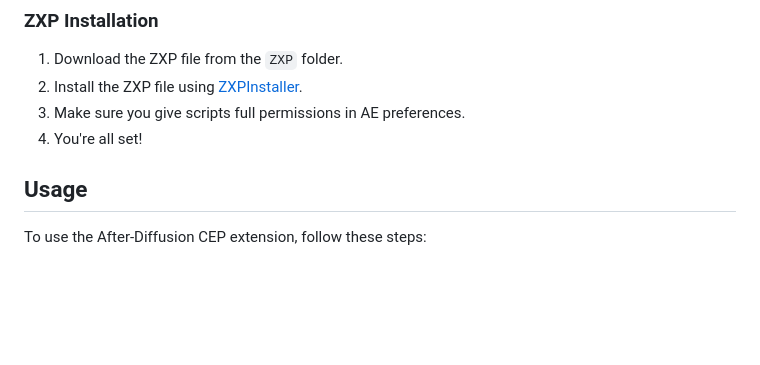
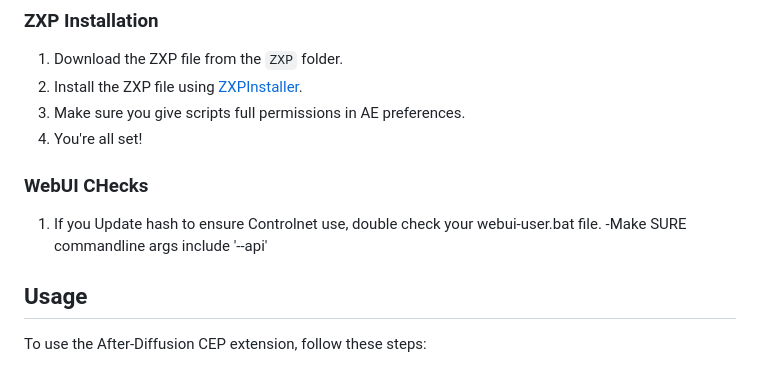
Before and after one commit to Trentonom0r3/After-Diffusion, a Markdown page: README.md, the part around the change. Rendered like a GitHub page; blank space fills up the shorter version.

```diff
--- a/README.md
+++ b/README.md
@@ -49,6 +49,9 @@ A CEP Extension for Adobe After Effects that allows for seamless integration of
 3. Make sure you give scripts full permissions in AE preferences.
 4. You're all set!
 
+### WebUI CHecks
+1. If you Update hash to ensure Controlnet use, double check your webui-user.bat file.
+   -Make SURE commandline args include '--api'
 
 ## Usage
 
```
